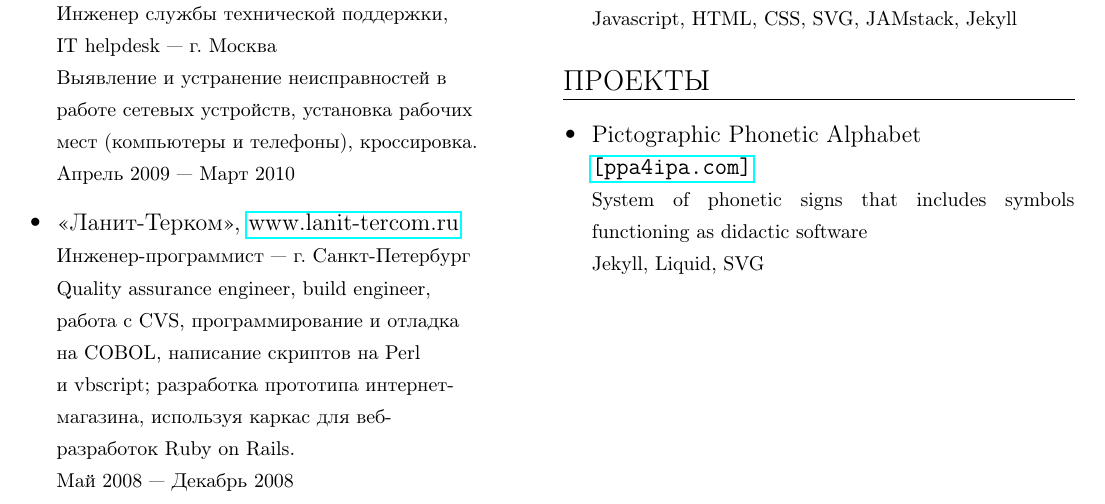
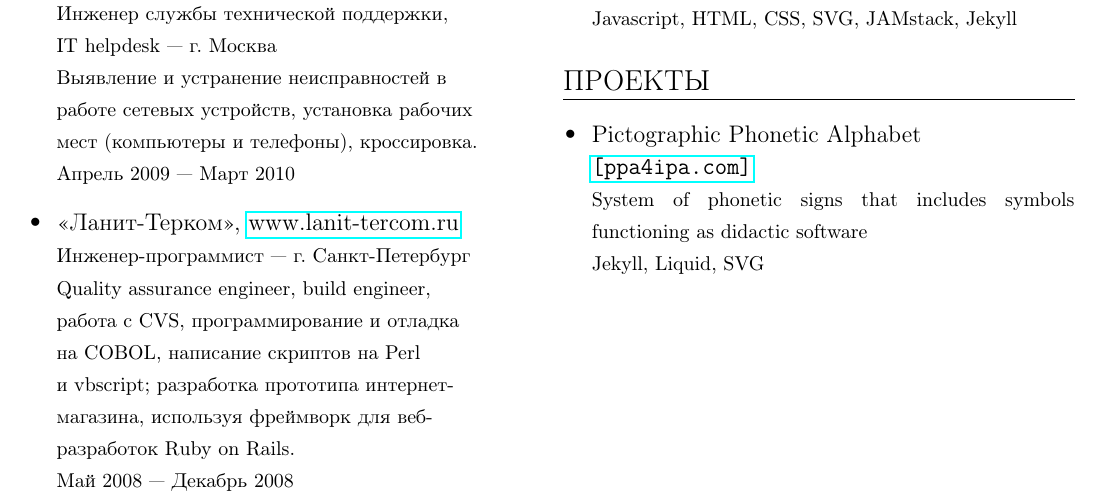
Before and after one commit to a1ip/phil, a LaTeX CV (philippe_rigovanov.tex): part of the page, cut so that both start at the same text. Compiled offline with pdfLaTeX.

Commit message:
Update philippe_rigovanov.tex

```diff
--- a/philippe_rigovanov.tex
+++ b/philippe_rigovanov.tex
@@ -35,7 +35,7 @@
             % item 4 %
             \item \frcontent{ЗАО «Райффайзенбанк», \href{https://www.raiffeisen.ru}{www.raiffeisen.ru}}{Инженер службы технической поддержки, \newline IT helpdesk — г. Москва}{Выявление и устранение неисправностей в\newline работе сетевых устройств, установка рабочих \newline мест (компьютеры и телефоны), кроссировка.}{Апрель 2009 — Март 2010}
             % item 5 %
-            \item \frcontent{«Ланит-Терком», \href{https://www.lanit-tercom.ru}{www.lanit-tercom.ru}}{Инженер-программист — г. Санкт-Петербург}{Quality assurance engineer, build engineer, \newline работа с CVS, программирование и отладка \newline на COBOL, написание скриптов на Perl \newline и vbscript; разработка прототипа интернет-\newline магазина, используя каркас для веб-\newline разработок Ruby on Rails.}{Май 2008 — Декабрь 2008}
+            \item \frcontent{«Ланит-Терком», \href{https://www.lanit-tercom.ru}{www.lanit-tercom.ru}}{Инженер-программист — г. Санкт-Петербург}{Quality assurance engineer, build engineer, \newline работа с CVS, программирование и отладка \newline на COBOL, написание скриптов на Perl \newline и vbscript; разработка прототипа интернет-\newline магазина, используя фреймворк для веб-\newline разработок Ruby on Rails.}{Май 2008 — Декабрь 2008}
         \end{itemize}
     }
 }
```
